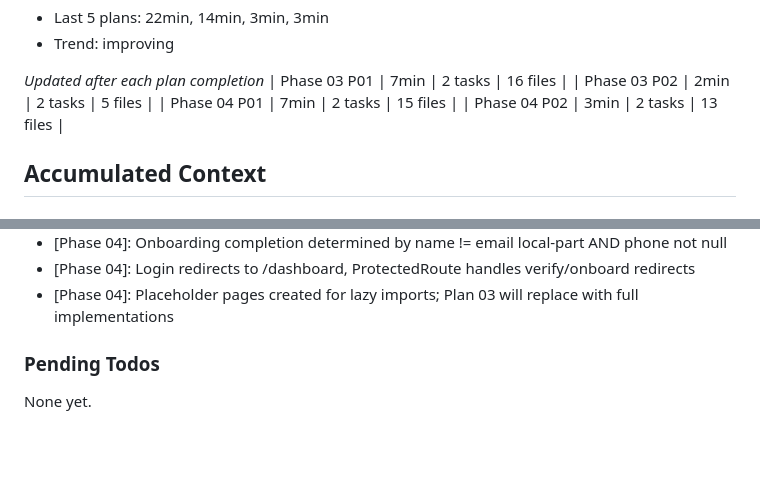
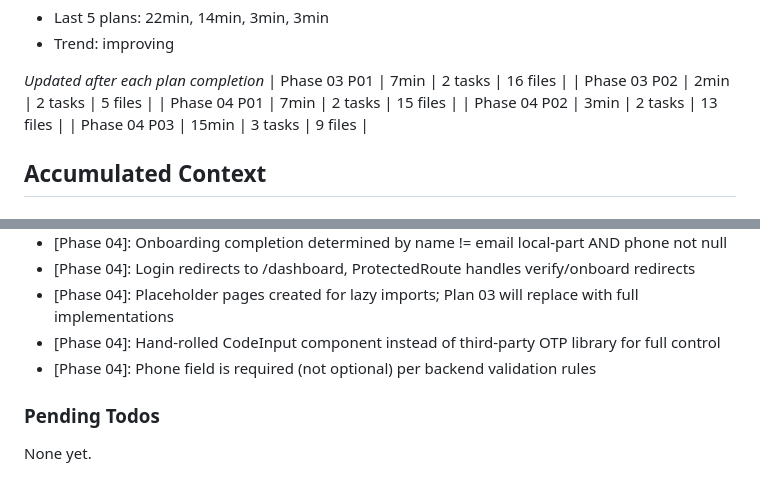
Before and after one commit to 4secure/aqua-tip, a Markdown page: .planning/STATE.md, 2 parts joined by grey strips. GitHub-like rendering; blank space fills up the shorter version.

```diff
--- a/.planning/STATE.md
+++ b/.planning/STATE.md
@@ -55,6 +55,7 @@ Progress: [█████████░] 89%
 | Phase 03 P02 | 2min | 2 tasks | 5 files |
 | Phase 04 P01 | 7min | 2 tasks | 15 files |
 | Phase 04 P02 | 3min | 2 tasks | 13 files |
+| Phase 04 P03 | 15min | 3 tasks | 9 files |
 
 ## Accumulated Context
 
@@ -86,6 +87,8 @@ Recent decisions affecting current work:
 - [Phase 04]: Onboarding completion determined by name != email local-part AND phone not null
 - [Phase 04]: Login redirects to /dashboard, ProtectedRoute handles verify/onboard redirects
 - [Phase 04]: Placeholder pages created for lazy imports; Plan 03 will replace with full implementations
+- [Phase 04]: Hand-rolled CodeInput component instead of third-party OTP library for full control
+- [Phase 04]: Phone field is required (not optional) per backend validation rules
 
 ### Pending Todos
 
```
Also changed, not shown: other parts of .planning/STATE.md (+14 -14 lines), .planning/ROADMAP.md (+2 -2 lines), 1 other file.
